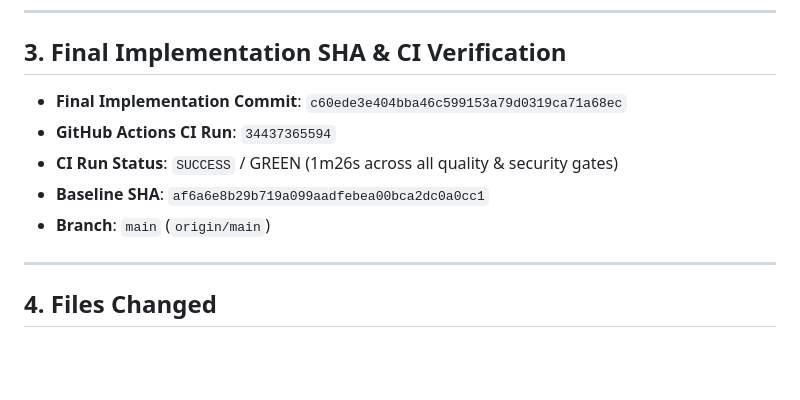
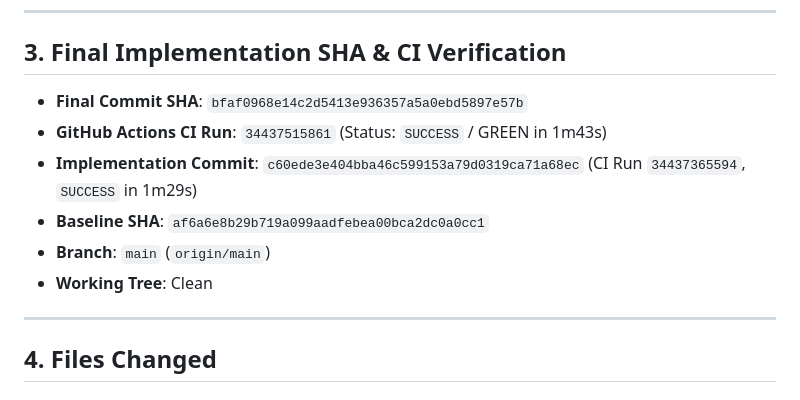
Before and after one commit to Priyankkhatri/NexusOS---AI-Workspace, a Markdown page: task_058_completion_report.md, the part around the change. Rendered like a GitHub page; blank space fills up the shorter version.

Commit message:
docs(task-058): record exact final commit SHA and green CI run in completion report

```diff
--- a/task_058_completion_report.md
+++ b/task_058_completion_report.md
@@ -20,11 +20,12 @@
 
 ## 3. Final Implementation SHA & CI Verification
 
-- **Final Implementation Commit**: `c60ede3e404bba46c599153a79d0319ca71a68ec`
-- **GitHub Actions CI Run**: `34437365594`
-- **CI Run Status**: `SUCCESS` / GREEN (1m26s across all quality & security gates)
+- **Final Commit SHA**: `bfaf0968e14c2d5413e936357a5a0ebd5897e57b`
+- **GitHub Actions CI Run**: `34437515861` (Status: `SUCCESS` / GREEN in 1m43s)
+- **Implementation Commit**: `c60ede3e404bba46c599153a79d0319ca71a68ec` (CI Run `34437365594`, `SUCCESS` in 1m29s)
 - **Baseline SHA**: `af6a6e8b29b719a099aadfebea00bca2dc0a0cc1`
 - **Branch**: `main` (`origin/main`)
+- **Working Tree**: Clean
 
 ---
 
```
